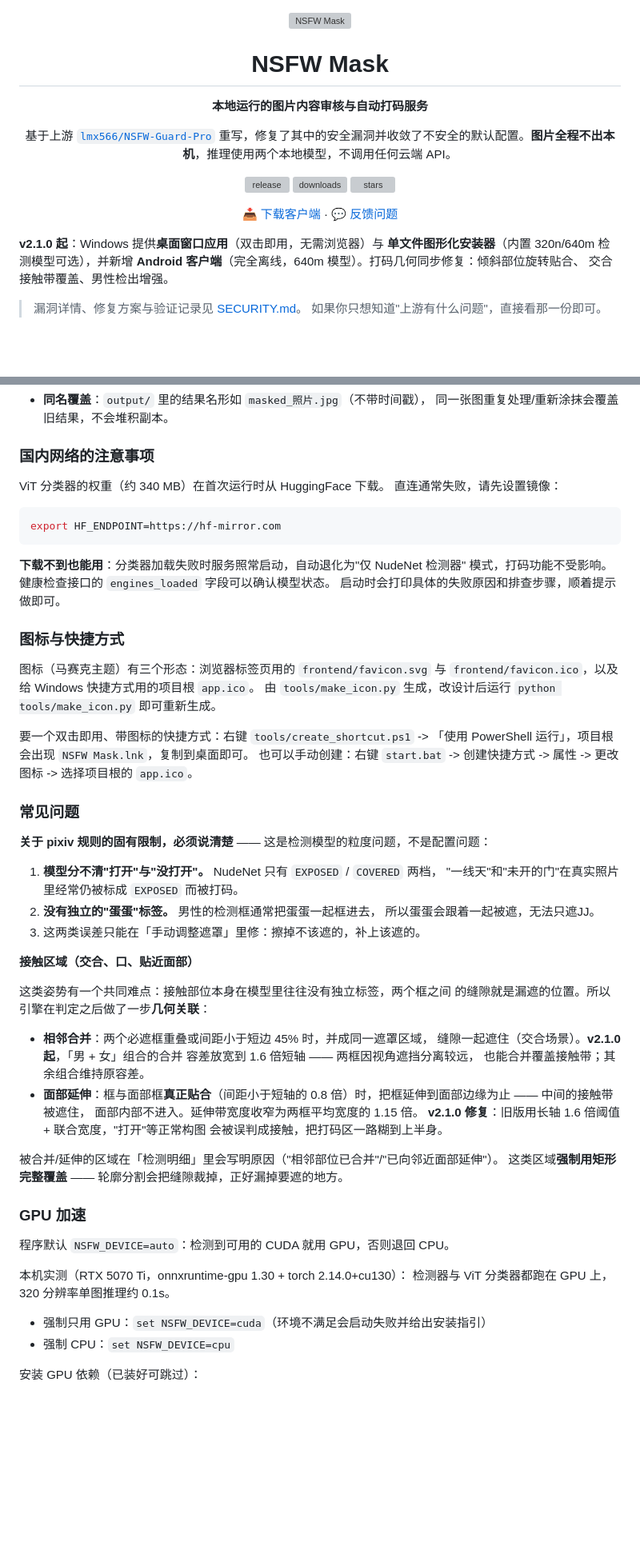
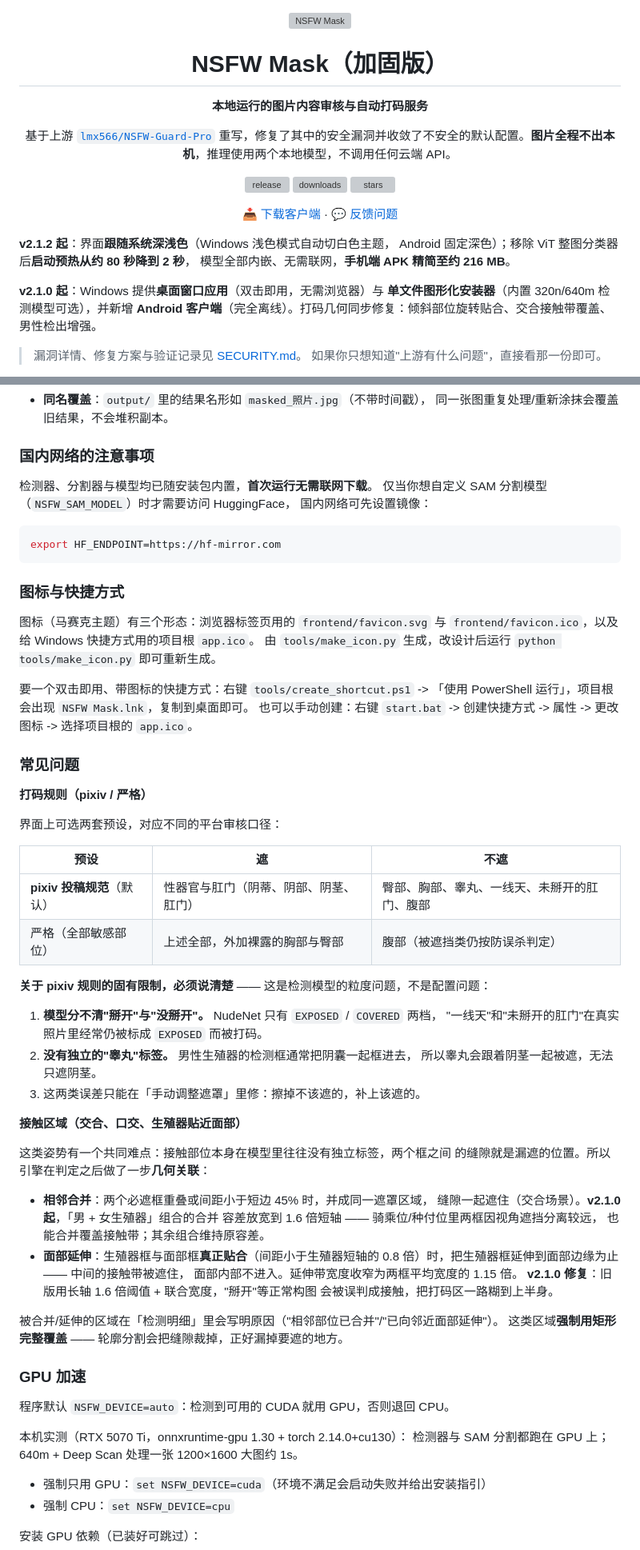
Before and after one commit to yumng666/NSFW-Mask, a Markdown page: README.md, 2 parts joined by grey strips. Shown at 80% size. Rendered like a GitHub page; blank space fills up the shorter version; grey boxes are pictures that could not be loaded.

Commit message:
README: v2.1.2 (classifier removed, theme follows OS, APK 216MB)

````diff
--- a/README.md
+++ b/README.md
@@ -2,7 +2,7 @@
 
 <img src="frontend/favicon.svg" width="120" alt="NSFW Mask">
 
-# NSFW Mask
+# NSFW Mask（加固版）
 
 **本地运行的图片内容审核与自动打码服务**
 
@@ -16,10 +16,14 @@
 
 </div>
 
+**v2.1.2 起**：界面**跟随系统深浅色**（Windows 浅色模式自动切白色主题，
+Android 固定深色）；移除 ViT 整图分类器后**启动预热从约 80 秒降到 2 秒**，
+模型全部内嵌、无需联网，**手机端 APK 精简至约 216 MB**。
+
 **v2.1.0 起**：Windows 提供**桌面窗口应用**（双击即用，无需浏览器）与
 **单文件图形化安装器**（内置 320n/640m 检测模型可选），并新增 **Android
-客户端**（完全离线，640m 模型）。打码几何同步修复：倾斜部位旋转贴合、
-交合接触带覆盖、男性检出增强。
+客户端**（完全离线）。打码几何同步修复：倾斜部位旋转贴合、交合接触带覆盖、
+男性检出增强。
 
 > 漏洞详情、修复方案与验证记录见 [SECURITY.md](SECURITY.md)。
 > 如果你只想知道"上游有什么问题"，直接看那一份即可。
@@ -190,16 +192,13 @@ NSFW_HOST=0.0.0.0 python -m uvicorn backend.app:app --port 8000
 
 ### 国内网络的注意事项
 
-ViT 分类器的权重（约 340 MB）在首次运行时从 HuggingFace 下载。
-直连通常失败，请先设置镜像：
+检测器、分割器与模型均已随安装包内置，**首次运行无需联网下载**。
+仅当你想自定义 SAM 分割模型（`NSFW_SAM_MODEL`）时才需要访问 HuggingFace，
+国内网络可先设置镜像：
 
 ```bash
 export HF_ENDPOINT=https://hf-mirror.com
 ```
-
-**下载不到也能用**：分类器加载失败时服务照常启动，自动退化为"仅 NudeNet 检测器"
-模式，打码功能不受影响。健康检查接口的 `engines_loaded` 字段可以确认模型状态。
-启动时会打印具体的失败原因和排查步骤，顺着提示做即可。
 
 ### 图标与快捷方式
 
@@ -214,27 +213,36 @@ export HF_ENDPOINT=https://hf-mirror.com
 
 ### 常见问题
 
+**打码规则（pixiv / 严格）**
+
+界面上可选两套预设，对应不同的平台审核口径：
+
+| 预设 | 遮 | 不遮 |
+|---|---|---|
+| **pixiv 投稿规范**（默认） | 性器官与肛门（阴蒂、阴部、阴茎、肛门） | 臀部、胸部、睾丸、一线天、未掰开的肛门、腹部 |
+| 严格（全部敏感部位） | 上述全部，外加裸露的胸部与臀部 | 腹部（被遮挡类仍按防误杀判定） |
+
 **关于 pixiv 规则的固有限制，必须说清楚** —— 这是检测模型的粒度问题，不是配置问题：
 
-1. **模型分不清"打开"与"没打开"。** NudeNet 只有 `EXPOSED` / `COVERED` 两档，
-   "一线天"和"未开的门"在真实照片里经常仍被标成 `EXPOSED` 而被打码。
-2. **没有独立的"蛋蛋"标签。** 男性的检测框通常把蛋蛋一起框进去，
-   所以蛋蛋会跟着一起被遮，无法只遮JJ。
+1. **模型分不清"掰开"与"没掰开"。** NudeNet 只有 `EXPOSED` / `COVERED` 两档，
+   "一线天"和"未掰开的肛门"在真实照片里经常仍被标成 `EXPOSED` 而被打码。
+2. **没有独立的"睾丸"标签。** 男性生殖器的检测框通常把阴囊一起框进去，
+   所以睾丸会跟着阴茎一起被遮，无法只遮阴茎。
 3. 这两类误差只能在「手动调整遮罩」里修：擦掉不该遮的，补上该遮的。
 
-**接触区域（交合、口、贴近面部）**
+**接触区域（交合、口交、生殖器贴近面部）**
 
 这类姿势有一个共同难点：接触部位本身在模型里往往没有独立标签，两个框之间
 的缝隙就是漏遮的位置。所以引擎在判定之后做了一步**几何关联**：
 
 - **相邻合并**：两个必遮框重叠或间距小于短边 45% 时，并成同一遮罩区域，
-  缝隙一起遮住（交合场景）。**v2.1.0 起**，「男 + 女」组合的合并
-  容差放宽到 1.6 倍短轴 —— 两框因视角遮挡分离较远，
+  缝隙一起遮住（交合场景）。**v2.1.0 起**，「男 + 女生殖器」组合的合并
+  容差放宽到 1.6 倍短轴 —— 骑乘位/种付位里两框因视角遮挡分离较远，
   也能合并覆盖接触带；其余组合维持原容差。
-- **面部延伸**：框与面部框**真正贴合**（间距小于短轴的
-  0.8 倍）时，把框延伸到面部边缘为止 —— 中间的接触带被遮住，
+- **面部延伸**：生殖器框与面部框**真正贴合**（间距小于生殖器短轴的
+  0.8 倍）时，把生殖器框延伸到面部边缘为止 —— 中间的接触带被遮住，
   面部内部不进入。延伸带宽度收窄为两框平均宽度的 1.15 倍。
-  **v2.1.0 修复**：旧版用长轴 1.6 倍阈值 + 联合宽度，"打开"等正常构图
+  **v2.1.0 修复**：旧版用长轴 1.6 倍阈值 + 联合宽度，"掰开"等正常构图
   会被误判成接触，把打码区一路糊到上半身。
 
 被合并/延伸的区域在「检测明细」里会写明原因（"相邻部位已合并"/"已向邻近面部延伸"）。
@@ -245,7 +253,7 @@ export HF_ENDPOINT=https://hf-mirror.com
 程序默认 `NSFW_DEVICE=auto`：检测到可用的 CUDA 就用 GPU，否则退回 CPU。
 
 本机实测（RTX 5070 Ti，onnxruntime-gpu 1.30 + torch 2.14.0+cu130）：
-检测器与 ViT 分类器都跑在 GPU 上，320 分辨率单图推理约 0.1s。
+检测器与 SAM 分割都跑在 GPU 上；640m + Deep Scan 处理一张 1200×1600 大图约 1s。
 
 - 强制只用 GPU：`set NSFW_DEVICE=cuda`（环境不满足会启动失败并给出安装指引）
 - 强制 CPU：`set NSFW_DEVICE=cpu`
````
Also changed, not shown: other parts of README.md (+16 -30 lines).
